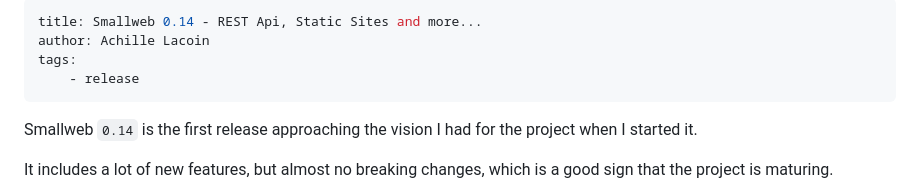
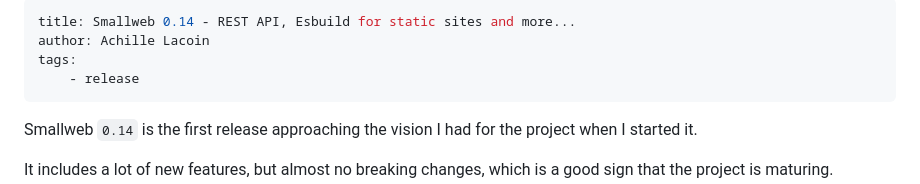
Before and after one commit to pomdtr/smallweb-blog, a Markdown page: src/posts/2024-10-01_v0.14.md, the part around the change. Drawn GitHub-style.

Commit message:
update changelog title

```diff
--- a/src/posts/2024-10-01_v0.14.md
+++ b/src/posts/2024-10-01_v0.14.md
@@ -1,5 +1,5 @@
 ---
-title: Smallweb 0.14 - REST Api, Static Sites and more...
+title: Smallweb 0.14 - REST API, Esbuild for static sites and more...
 author: Achille Lacoin
 tags:
     - release
```
